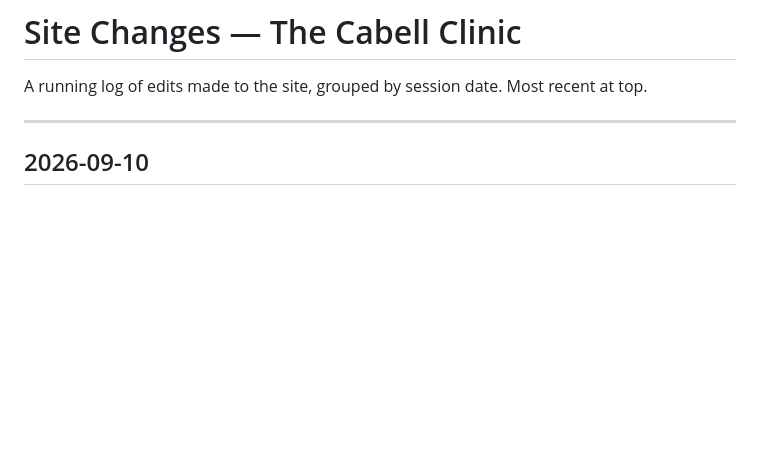
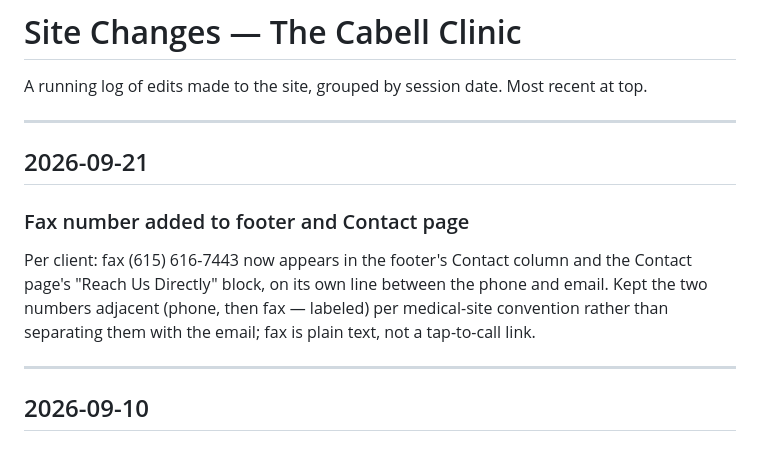
Before and after one commit to joeleavy/cabellclinic, a Markdown page: CHANGES.md, the part around the change. Rendered like a GitHub page; blank space fills up the shorter version.

Commit message:
Log: fax number added
Co-Authored-By: Claude Fable 5 <noreply@anthropic.com>

```diff
--- a/CHANGES.md
+++ b/CHANGES.md
@@ -1,6 +1,13 @@
 # Site Changes — The Cabell Clinic
 
 A running log of edits made to the site, grouped by session date. Most recent at top.
+
+---
+
+## 2026-09-21
+
+### Fax number added to footer and Contact page
+Per client: fax (615) 616-7443 now appears in the footer's Contact column and the Contact page's "Reach Us Directly" block, on its own line between the phone and email. Kept the two numbers adjacent (phone, then fax — labeled) per medical-site convention rather than separating them with the email; fax is plain text, not a tap-to-call link.
 
 ---
 
```
